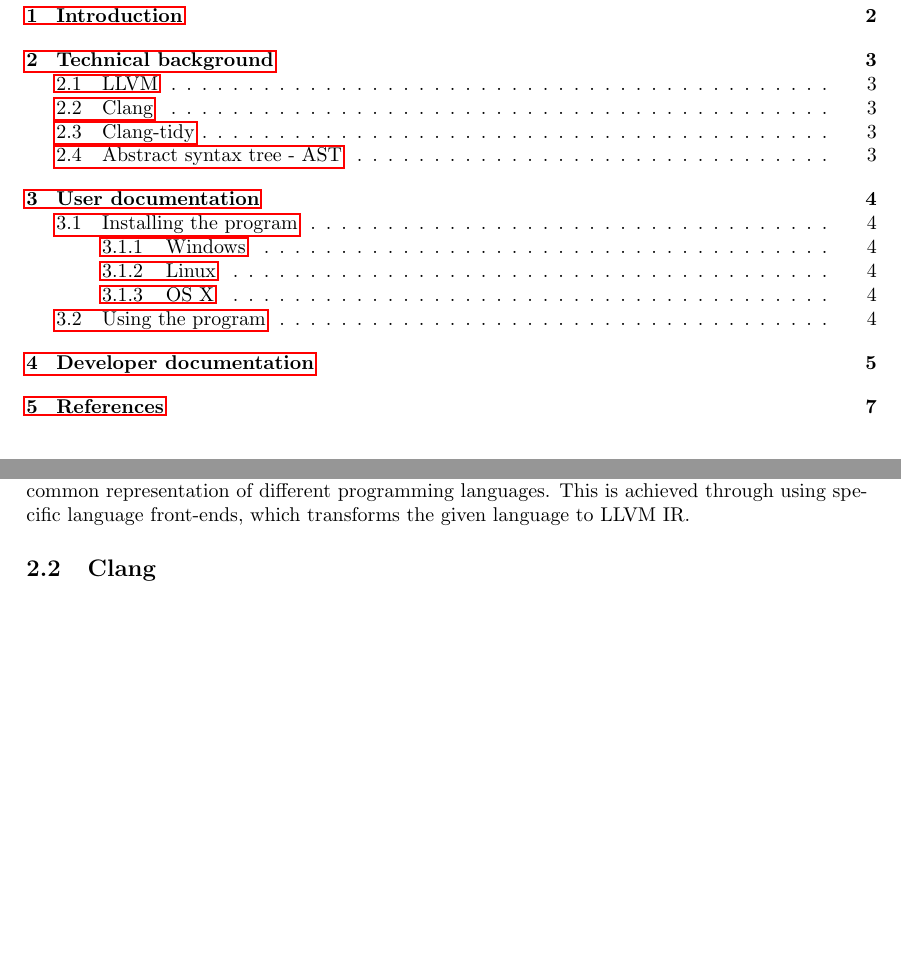
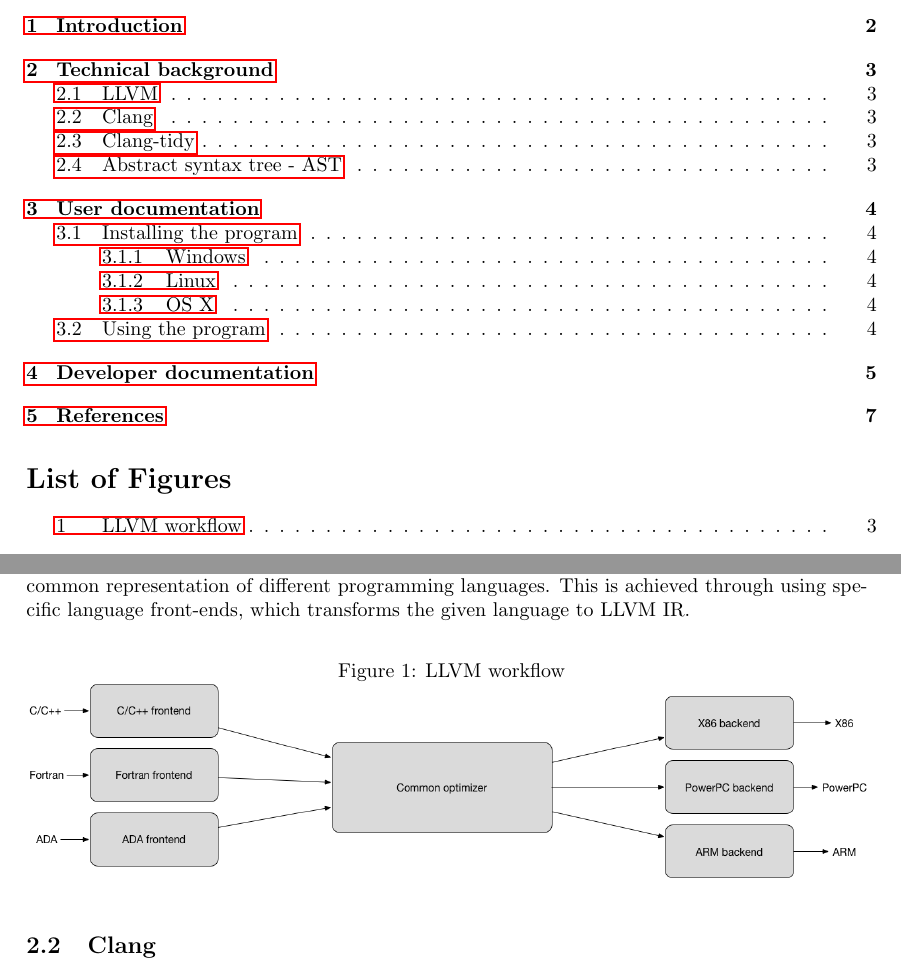
Before and after one commit to BittnerBarnabas/Thesis, a LaTeX thesis (Thesis/Documentation/thesis_main.tex, which reads Thesis/Documentation/pages/technical_background.tex): two parts of pages 2 and 4 of 8, joined at a grey line, cut so that both start at the same text, the shorter picture padded with empty space. Compiled offline with pdfLaTeX.

Commit message:
Added llvm flow image

```diff
--- a/Thesis/Documentation/pages/technical_background.tex
+++ b/Thesis/Documentation/pages/technical_background.tex
@@ -1,8 +1,15 @@
 \section{Technical background}
 \par In this section I will outline pieces of technology related to the main goal of this thesis. Starting from the global framework I'm integrating modules into to the abstract representation of a C++ application.
+
+
 \subsection{LLVM}
 \par LLVM formerly known as Low Level Virtual Machine is a "collection of the reusable and modular compiler technologies"\cite{llvm_mainpage}. LLVM started out as a university project\cite{LLVM:CGO04}, and since then it grew significantly in size and it now offers numerous subprojects which help building and maintining both commercial and open-source applications.
 \par The essential goal of LLVM is to provide generalized optimizations to arbitrary programming languages using the LLVM Intermediate Language also known as LLVM IR, which acts as a common representation of different programming languages. This is achieved through using specific language front-ends, which transforms the given language to LLVM IR.
+\begin{figure}[h]
+	\caption{LLVM workflow}
+	\includegraphics[scale=0.33]{images/llvm_flow}
+\end{figure}
+
 \subsection{Clang}
 \par The most popular C/C++ familiy compiler front-end for LLVM is Clang which aims to excel from the open-source compilers with it exceptionally fast compile-times and user-friendly diagnostic messages.
 \subsection{Clang-tidy}
--- a/Thesis/Documentation/thesis_main.tex
+++ b/Thesis/Documentation/thesis_main.tex
@@ -6,6 +6,7 @@
 \begin{document}
 \input{pages/cover}
 \tableofcontents
+\listoffigures
 \pagebreak
 \input{pages/introduction}
 \pagebreak
```
Also changed, not shown: Thesis/Documentation/images/llvm_flow.png (added), 1 other file.
